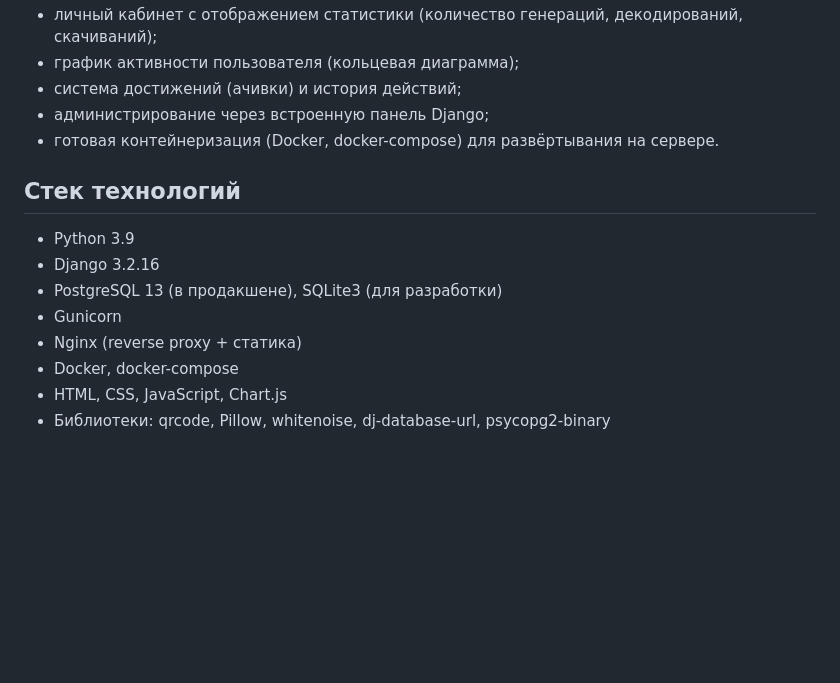
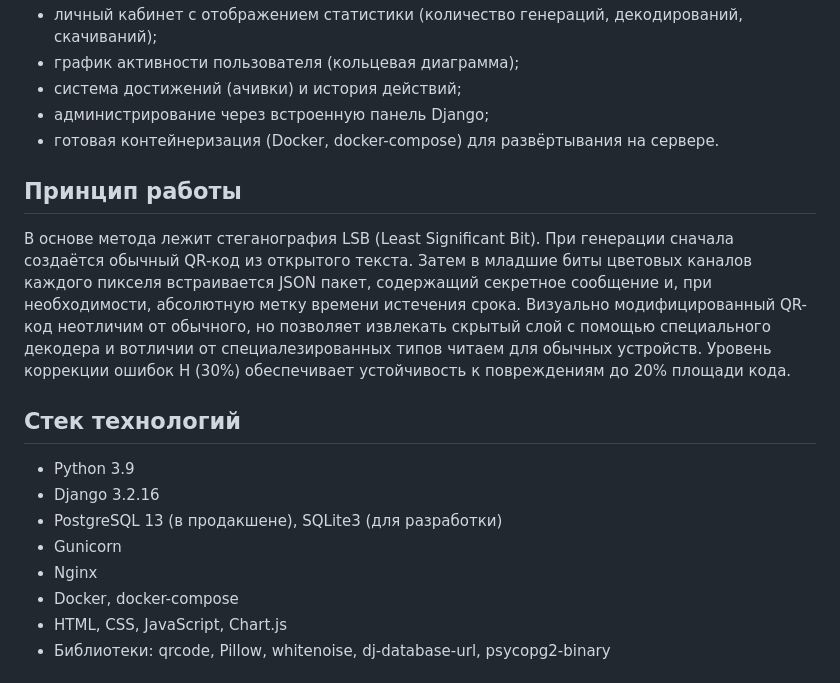
Before and after one commit to IzmestevIvan/SchiferQRX, a Markdown page: README.md, the part around the change. GitHub-like rendering; blank space fills up the shorter version.

```diff
--- a/README.md
+++ b/README.md
@@ -17,13 +17,17 @@ SchiferQRX — это веб-приложение на Django для созда
 - администрирование через встроенную панель Django;
 - готовая контейнеризация (Docker, docker-compose) для развёртывания на сервере.
 
+## Принцип работы
+
+В основе метода лежит стеганография LSB (Least Significant Bit). При генерации сначала создаётся обычный QR-код из открытого текста. Затем в младшие биты цветовых каналов каждого пикселя встраивается JSON пакет, содержащий секретное сообщение и, при необходимости, абсолютную метку времени истечения срока. Визуально модифицированный QR-код неотличим от обычного, но позволяет извлекать скрытый слой с помощью специального декодера и вотличии от специалезированных типов читаем для обычных устройств. Уровень коррекции ошибок H (30%) обеспечивает устойчивость к повреждениям до 20% площади кода.
+
 ## Стек технологий
 
 - Python 3.9
 - Django 3.2.16
 - PostgreSQL 13 (в продакшене), SQLite3 (для разработки)
 - Gunicorn
-- Nginx (reverse proxy + статика)
+- Nginx
 - Docker, docker-compose
 - HTML, CSS, JavaScript, Chart.js
 - Библиотеки: qrcode, Pillow, whitenoise, dj-database-url, psycopg2-binary
```
